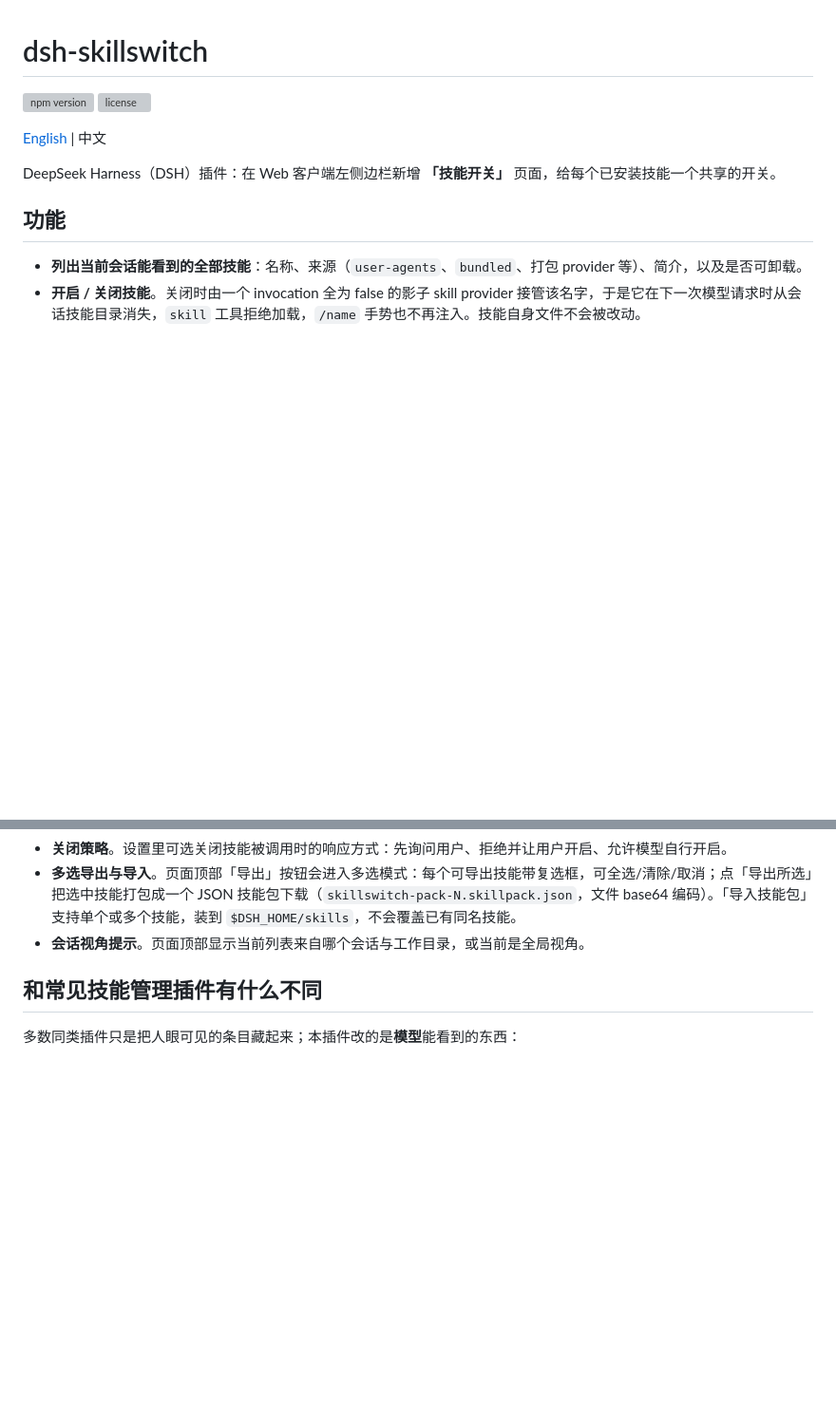
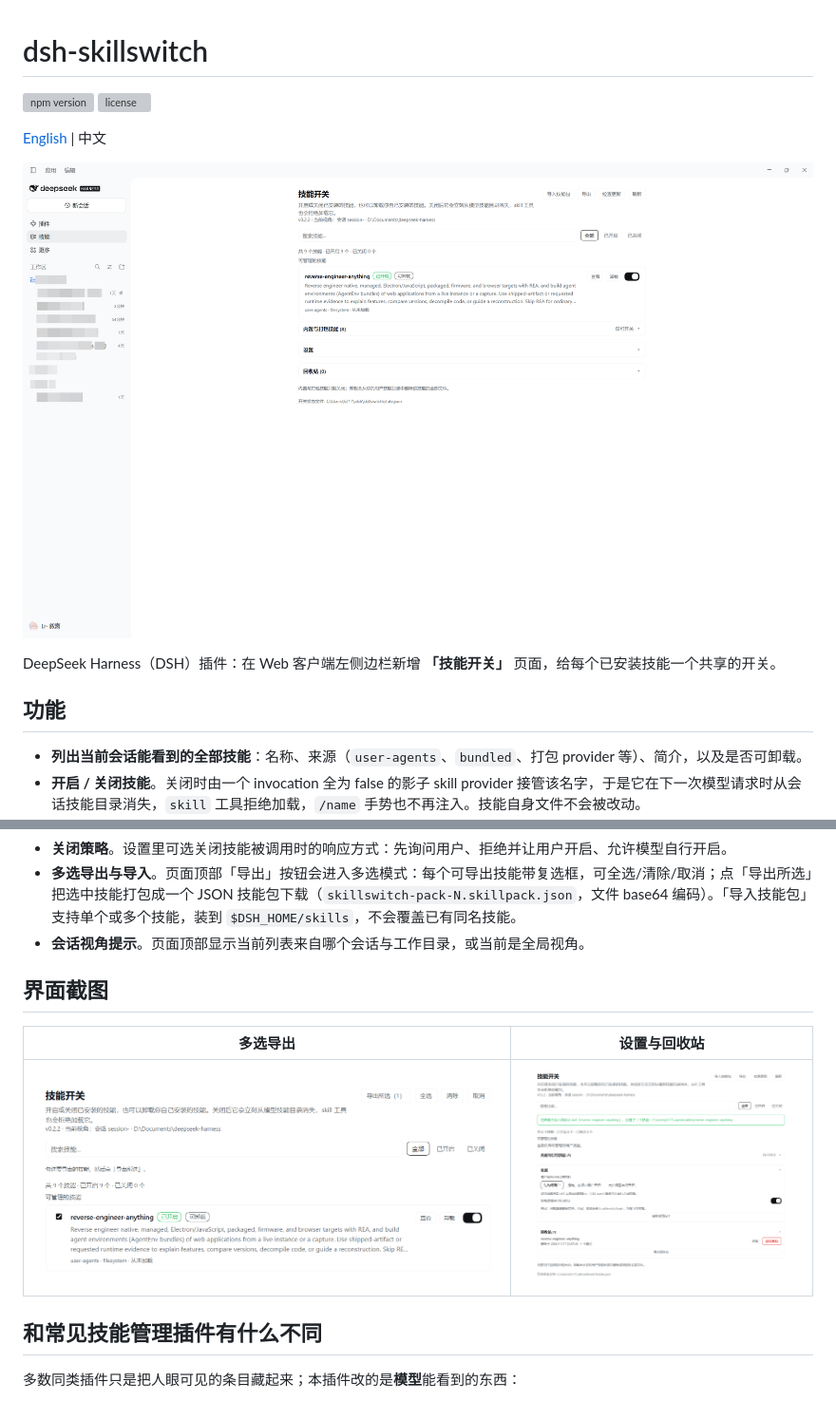
Before and after one commit to Lrht-llw/dsh-skillswitch, a Markdown page: README.zh.md, 2 parts joined by grey strips. Shown at 95% size. Drawn GitHub-style; pictures changed too: docs/screenshot-export.png (added), docs/screenshot-main.png (added), docs/screenshot-settings.png (added); blank space fills up the shorter version; grey boxes are pictures that could not be loaded.

```diff
--- a/README.zh.md
+++ b/README.zh.md
@@ -4,6 +4,8 @@
 [![license](https://img.shields.io/npm/l/dsh-skillswitch)](LICENSE)
 
 [English](README.md) | 中文
+
+![技能开关页面](https://raw.githubusercontent.com/Lrht-llw/dsh-skillswitch/main/docs/screenshot-main.png)
 
 DeepSeek Harness（DSH）插件：在 Web 客户端左侧边栏新增 **「技能开关」** 页面，给每个已安装技能一个共享的开关。
 
@@ -21,6 +23,12 @@ DeepSeek Harness（DSH）插件：在 Web 客户端左侧边栏新增 **「技
 - **关闭策略**。设置里可选关闭技能被调用时的响应方式：先询问用户、拒绝并让用户开启、允许模型自行开启。
 - **多选导出与导入**。页面顶部「导出」按钮会进入多选模式：每个可导出技能带复选框，可全选/清除/取消；点「导出所选」把选中技能打包成一个 JSON 技能包下载（`skillswitch-pack-N.skillpack.json`，文件 base64 编码）。「导入技能包」支持单个或多个技能，装到 `$DSH_HOME/skills`，不会覆盖已有同名技能。
 - **会话视角提示**。页面顶部显示当前列表来自哪个会话与工作目录，或当前是全局视角。
+
+## 界面截图
+
+| 多选导出 | 设置与回收站 |
+|---|---|
+| ![多选导出](https://raw.githubusercontent.com/Lrht-llw/dsh-skillswitch/main/docs/screenshot-export.png) | ![设置与回收站](https://raw.githubusercontent.com/Lrht-llw/dsh-skillswitch/main/docs/screenshot-settings.png) |
 
 ## 和常见技能管理插件有什么不同
 
```
Also changed, not shown: README.md (+8 -0 lines).
